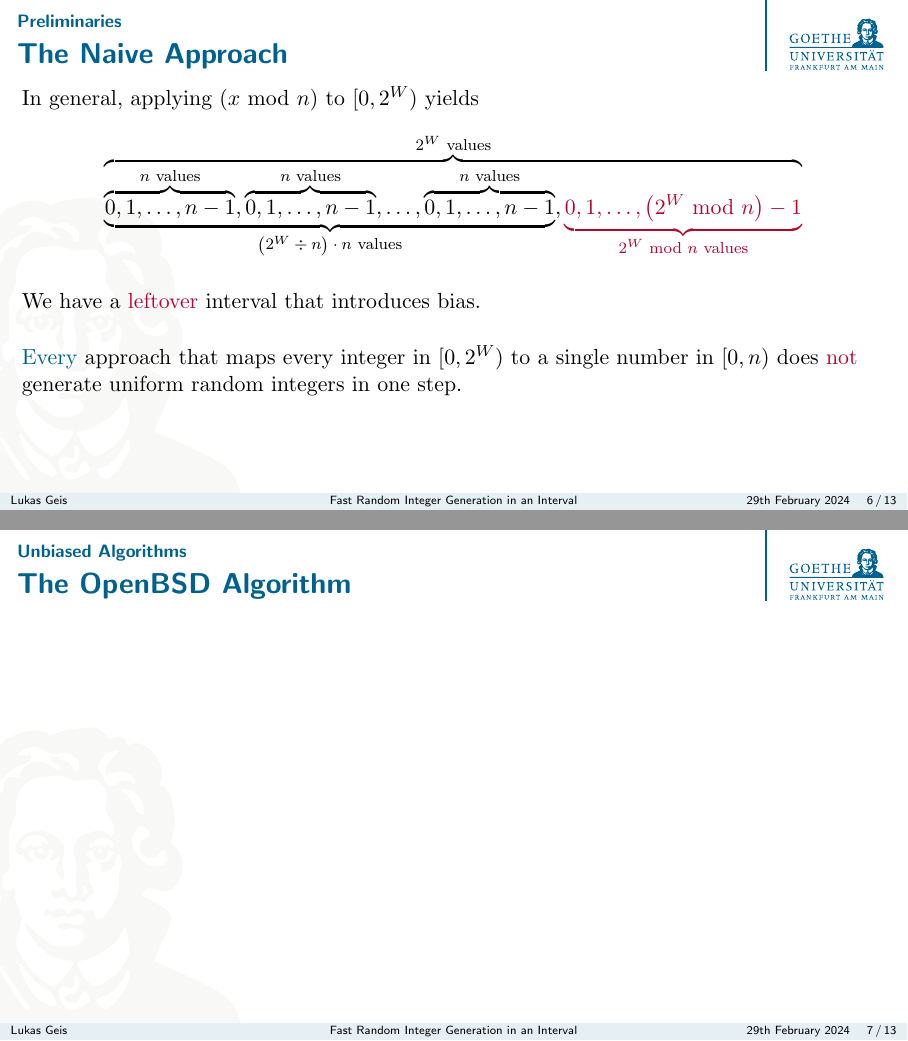
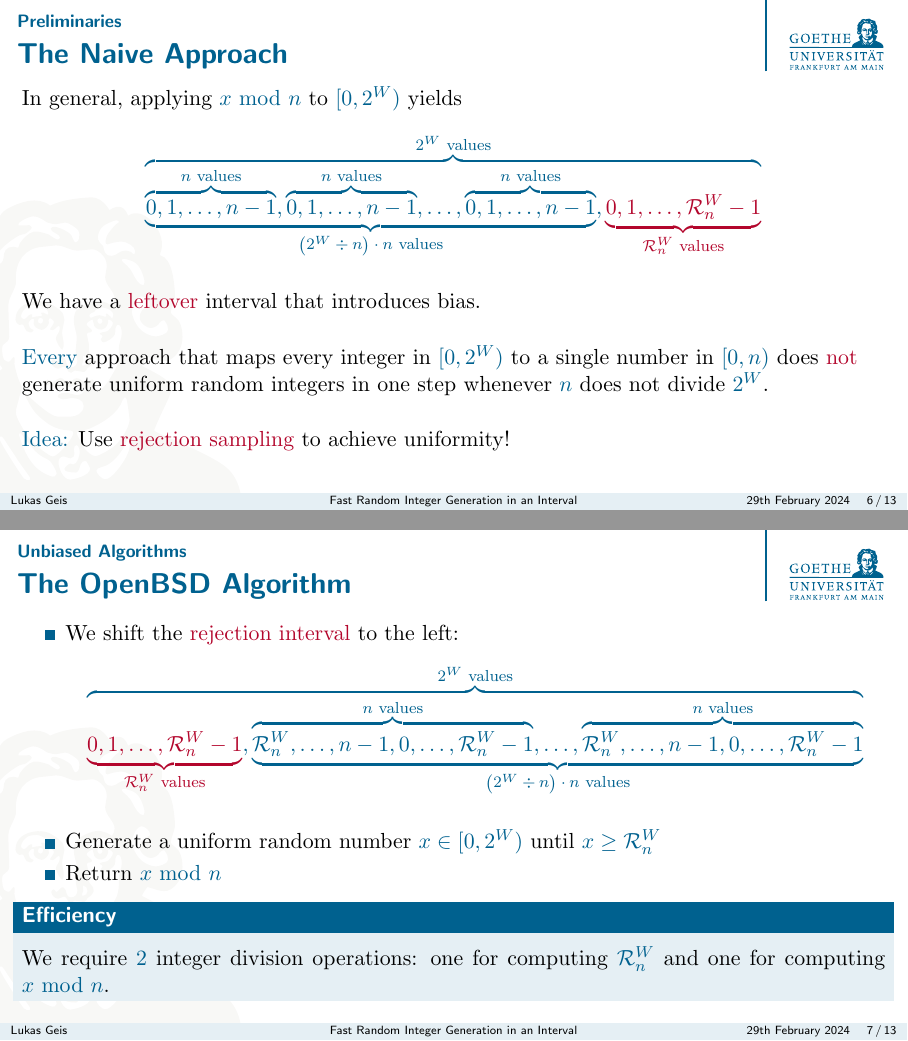
Before and after one commit to lukasgeis/FRIGiaI-Review, LaTeX slides (Presentation/main.tex, which reads Presentation/preliminaries.tex, Presentation/unbiased.tex): pages 41 and 44 of 59 before the commit and pages 44 and 54 of 69 after it, joined at a grey line. Compiled offline with pdfLaTeX.

Commit message:
color in math mode + OpenBSD

```diff
--- a/Presentation/main.tex
+++ b/Presentation/main.tex
@@ -8,6 +8,11 @@
 
 \newcommand{\GB}[1]{\textcolor{goetheblau}{#1}}
 \newcommand{\ER}[1]{\textcolor{emorot}{#1}}
+
+\newcommand{\RNW}{\ensuremath{\mathcal{R}_n^W}}
+
+\usepackage{everysel}
+\everymath{\color{goetheblau}}
 
 \graphicspath{{img/}}
 
--- a/Presentation/preliminaries.tex
+++ b/Presentation/preliminaries.tex
@@ -40,6 +40,12 @@
         \end{itemize}
     \end{definition}
 
+    \vspace*{0.5cm}
+
+    \begin{definition}[Power Remainder]<+->
+        For $W,n \in \mathbb{N}$, we write $\RNW$ for $2^W \Mod n$.
+    \end{definition}
+
 \end{frame}
 
 
@@ -73,29 +77,13 @@
     \onslide<+->{Is the generated number uniform in $[0,n)$?}
 \end{frame}
 
-\iffalse
-\begin{frame}{The Naive Approach}
-    \begin{alertblock}{Is the generated number uniform in $\boldsymbol{[0,n)}$?}<+->
-        \onslide<+->{Consider the case where $W = 4$ and $n = 3$.}
-        \onslide<+->{Then, $[0,2^W)$ is}
-        \onslide<+->{\begin{align*}
-            0,1,2,3,4,5,6,7,8,9,10,11,12,13,14,15
-        \end{align*}}
-        \onslide<+->{Apply $\left(x \Mod 3\right)$ for every $x$ and get}
-        \onslide<+->{\begin{align*}
-            0,1,2,0,1,2,0,1,2,0,1,2,0,1,2,0
-        \end{align*}}
-        \onslide<+->{\GB{$0$} appears \ER{$6$} times, \GB{$1$} appears \ER{$5$} times, and \GB{$2$} appears \ER{$5$} times!}
-    \end{alertblock}
 
-\end{frame}
-\fi
 
 \begin{frame}{The Naive Approach}
     \pause
-    \onslide<+->{In general, applying $\left(x \Mod n\right)$ to $[0,2^W)$ yields}
-    \onslide<+->{\begin{align*}
-        \overbrace{\underbrace{\overbrace{0,1,\ldots,n - 1}^{\text{$n$ values}},\overbrace{0,1,\ldots,n - 1}^{\text{$n$ values}},\ldots,\overbrace{0,1,\ldots,n - 1}^{\text{$n$ values}}}_{\text{$\left(2^W \div n\right) \cdot n$ values}},\ER{\underbrace{0,1,\ldots,\left(2^W \Mod n\right) - 1}_{\text{$2^W \Mod n$ values}}}}^{\text{$2^W$ values}}
+    \onslide<+->{In general, applying $x \Mod n$ to $[0,2^W)$ yields}
+    \onslide<+->{\begin{align*}\everymath{} % Allows specific coloring
+        \overbrace{\underbrace{\overbrace{0,1,\ldots,n - 1}^{\text{$n$ values}},\overbrace{0,1,\ldots,n - 1}^{\text{$n$ values}},\ldots,\overbrace{0,1,\ldots,n - 1}^{\text{$n$ values}}}_{\text{$\left(2^W \div n\right) \cdot n$ values}},\ER{\underbrace{0,1,\ldots,\RNW - 1}_{\text{$\RNW$ values}}}}^{\text{$2^W$ values}}
     \end{align*}}
 
     \onslide<+->{We have a \ER{leftover} interval that introduces bias.}
@@ -103,6 +91,10 @@
     \vspace*{0.5cm}
 
     \onslide<+->{\GB{Every} approach that maps every integer in $[0,2^W)$ to a single number in $[0,n)$}
-    \onslide<+->{does \ER{not} generate uniform random integers in one step.}
+    \onslide<+->{does \ER{not} generate uniform random integers in one step}
+    \onslide<+->{whenever $n$ does not divide $2^W$.}
 
+    \vspace*{0.5cm}
+
+    \onslide<+->{\GB{Idea:} Use \ER{rejection sampling} to achieve uniformity!}
 \end{frame}
--- a/Presentation/unbiased.tex
+++ b/Presentation/unbiased.tex
@@ -3,7 +3,20 @@
 \subsection{The OpenBSD Algorithm}
 \begin{frame}{The OpenBSD Algorithm}
     \pause
+    \begin{itemize}[<+->]
+        \item We shift the \ER{rejection interval} to the left:
+        \onslide<+->{\begin{align*}\everymath{} % Allows specific coloring
+            \overbrace{\ER{\underbrace{0,1,\ldots,\RNW - 1}_{\text{$\RNW$ values}}},\underbrace{\overbrace{\RNW,\ldots,n - 1,0,\ldots,\RNW - 1}^{\text{$n$ values}},\ldots,\overbrace{\RNW,\ldots,n - 1,0,\ldots,\RNW - 1}^{\text{$n$ values}}}_{\text{$\left(2^W \div n\right) \cdot n$ values}}}^{\text{$2^W$ values}}
+        \end{align*}}
+        \item Generate a uniform random number $x \in [0,2^W)$ until $x \geq \RNW$
+        \item Return $x \Mod n$
+    \end{itemize}
 
+    \begin{block}{Efficiency}<+->
+        \onslide<+->{We require $2$ integer division operations:}
+        \onslide<+->{one for computing $\RNW$ and}
+        \onslide<+->{one for computing $x \Mod n$.}
+    \end{block}
 
 \end{frame}
 
```
Also changed, not shown: Presentation/main.pdf, Presentation/preliminaries.tex (6 more changed lines).
